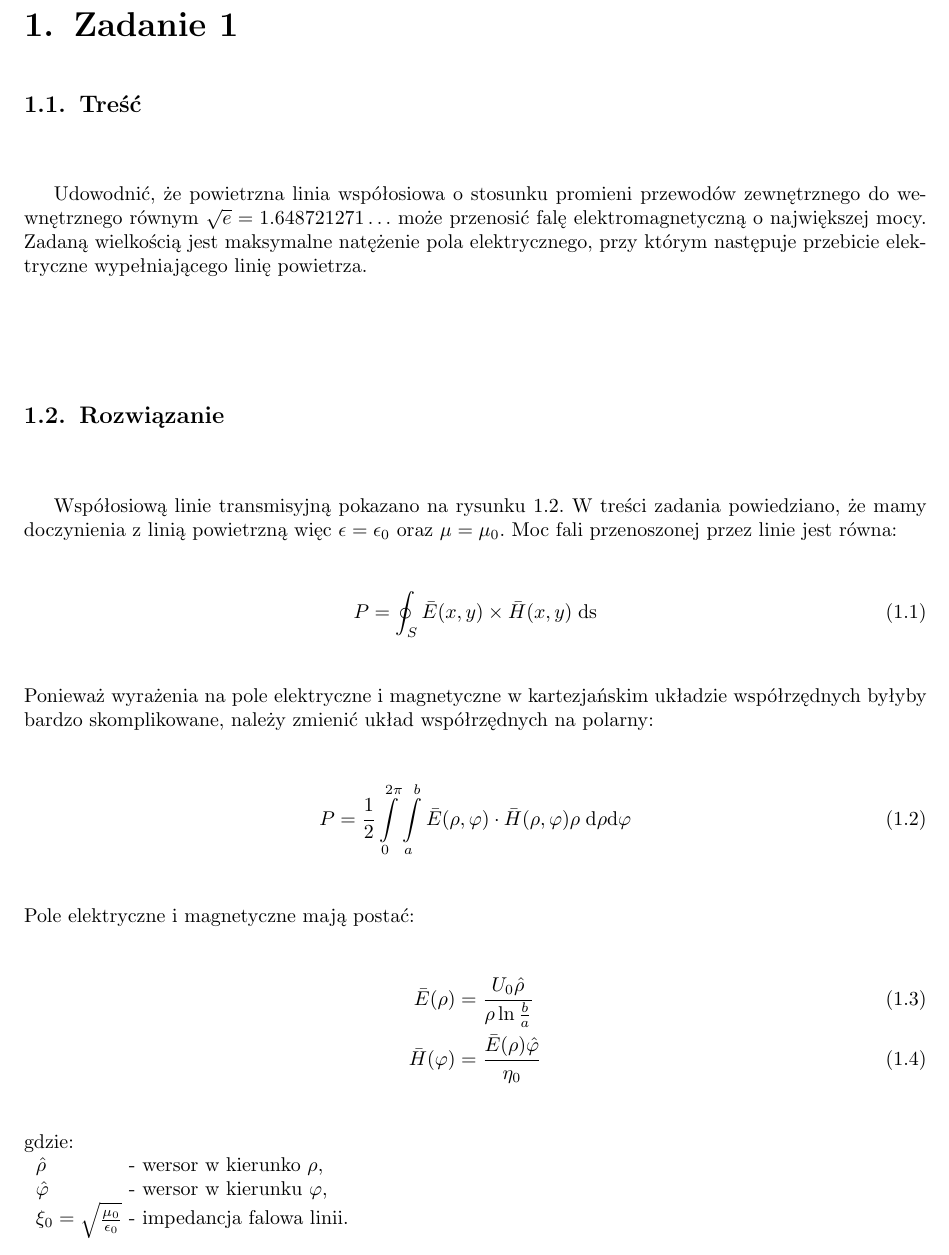
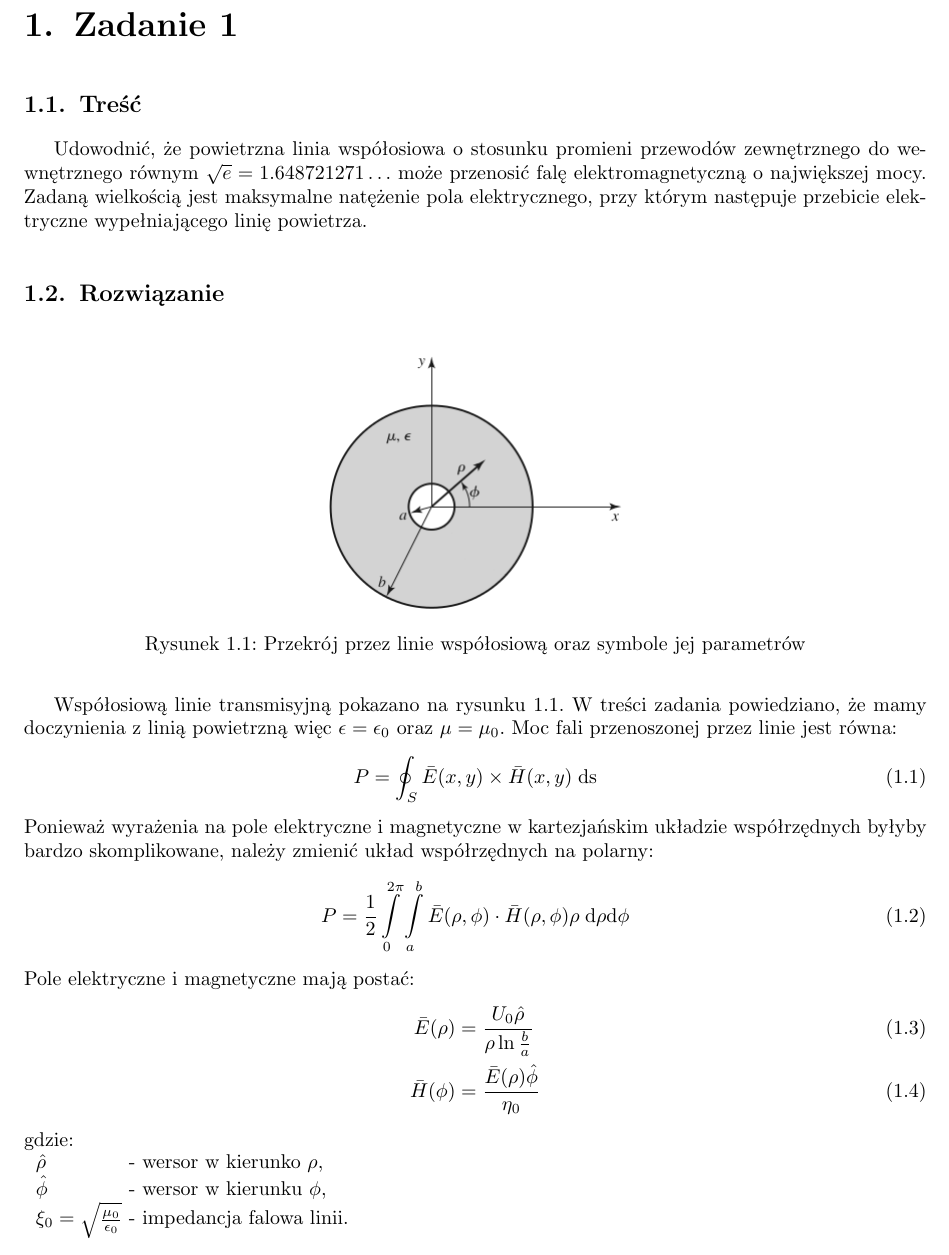
Before and after one commit to jkopanski/pum, a LaTeX document (rep/zad1.tex): part of page 1 of 2, cut so that both start at the same text. Compiled offline with pdfLaTeX.

Commit message:
Dodano rysunek do zadania 1. Poprawiono symbole aby byly z nim zgodne

```diff
--- a/rep/zad1.tex
+++ b/rep/zad1.tex
@@ -12,7 +12,13 @@ przy którym następuje przebicie elektryczne wypełniającego
 linię powietrza.
 
 \section{Rozwiązanie}
-\label{zad1:fig:coax}
+\begin{figure}[!htbp]
+  \centering
+  \includegraphics[scale=0.5]{fig/zad1/coax}
+  \caption{Przekrój przez linie współosiową oraz symbole jej parametrów}
+  \label{zad1:fig:coax}
+\end{figure}
+
 Współosiową linie transmisyjną pokazano na rysunku~\ref{zad1:fig:coax}.
 W treści zadania powiedziano, że mamy doczynienia z linią powietrzną więc $\epsilon = \epsilon_0$ oraz $\mu = \mu_0$.
 Moc fali przenoszonej przez linie jest równa:
@@ -22,17 +28,17 @@ Moc fali przenoszonej przez linie jest równa:
 Ponieważ wyrażenia na pole elektryczne i magnetyczne w kartezjańskim układzie współrzędnych byłyby bardzo skomplikowane,
 należy zmienić układ współrzędnych na polarny:
 \begin{equation}
-  P = \frac{1}{2} \int\limits_0^{2\pi}\int\limits_a^b \bar{E}(\rho, \varphi) \cdot \bar{H}(\rho, \varphi) \rho \; \mathrm{d\rho} \mathrm{d\varphi}
+  P = \frac{1}{2} \int\limits_0^{2\pi}\int\limits_a^b \bar{E}(\rho, \phi) \cdot \bar{H}(\rho, \phi) \rho \; \mathrm{d\rho} \mathrm{d\phi}
 \end{equation}
 Pole elektryczne i magnetyczne mają postać:
 \begin{align}
   \bar{E}(\rho)    & = \frac{U_0\hat{\rho}}{\rho \ln \frac{b}{a}} \\
-  \bar{H}(\varphi) & = \frac{\bar{E}(\rho)\hat{\varphi}}{\eta_0}
+  \bar{H}(\phi) & = \frac{\bar{E}(\rho)\hat{\phi}}{\eta_0}
 \end{align}
 gdzie: \\
 \begin{tabular}{l @{ - } l}
   $\hat{\rho}$    & wersor w kierunko $\rho$, \\
-  $\hat{\varphi}$ & wersor w kierunku $\varphi$, \\
+  $\hat{\phi}$ & wersor w kierunku $\phi$, \\
   $\xi_0 = \sqrt{\frac{\mu_0}{\epsilon_0}}$ & impedancja falowa linii. \\
 \end{tabular}
 
```
Also changed, not shown: rep/fig/zad1/coax.eps (added), rep/fig/zad1/coax.png (added), rep/rep.pdf, rep/zad1.pdf, rep/zad1.tex (14 more changed lines).
